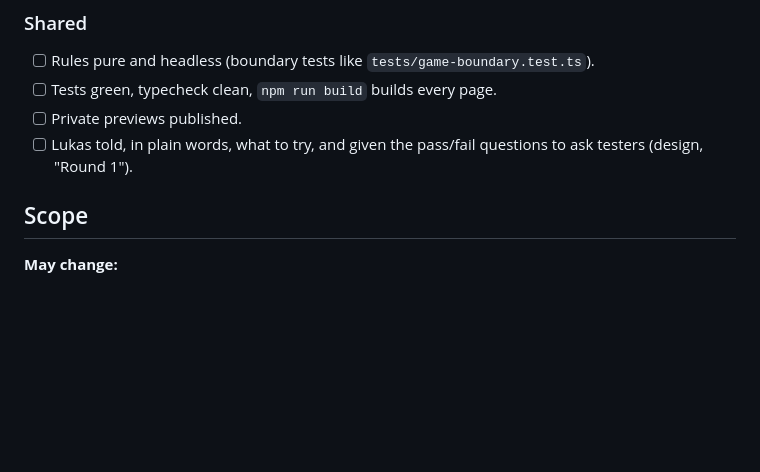
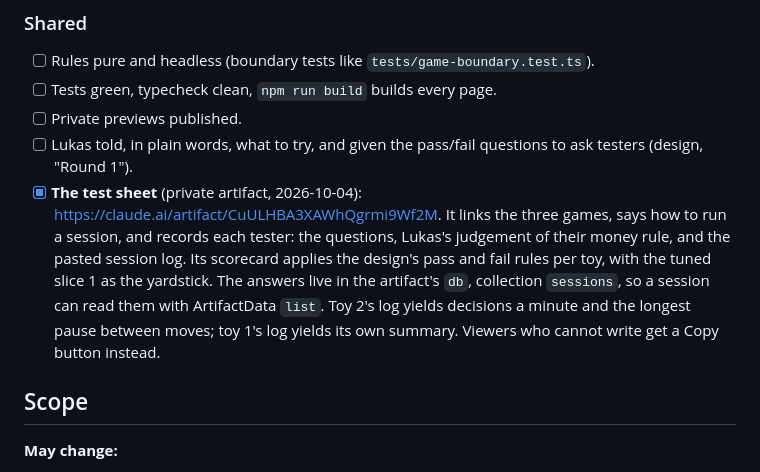
Before and after one commit to lukashoerup/gridmaster, a Markdown page: tasks/2026-10-04-fun-core-toy.md, the part around the change. GitHub-like rendering; blank space fills up the shorter version.

Commit message:
Round 1: record the test sheet in the task file and the design
A private artifact links the three games, says how to run a session,
records each tester's answers and pasted log in its db (collection
`sessions`), and scores them against the design's pass and fail rules.

Co-Authored-By: Claude Opus 5.5 <noreply@anthropic.com>
Claude-Session: https://claude.ai/code/session_01UQQpN1sRGjo2fp3WPhpz89

```diff
--- a/tasks/2026-10-04-fun-core-toy.md
+++ b/tasks/2026-10-04-fun-core-toy.md
@@ -82,6 +82,16 @@ its own. The pass and fail criteria are written before coding (design,
 - [ ] Private previews published.
 - [ ] Lukas told, in plain words, what to try, and given the pass/fail
       questions to ask testers (design, "Round 1").
+- [x] **The test sheet** (private artifact, 2026-10-04):
+      https://claude.ai/artifact/CuULHBA3XAWhQgrmi9Wf2M. It links the three
+      games, says how to run a session, and records each tester: the
+      questions, Lukas's judgement of their money rule, and the pasted
+      session log. Its scorecard applies the design's pass and fail rules
+      per toy, with the tuned slice 1 as the yardstick. The answers live in
+      the artifact's `db`, collection `sessions`, so a session can read them
+      with ArtifactData `list`. Toy 2's log yields decisions a minute and the
+      longest pause between moves; toy 1's log yields its own summary.
+      Viewers who cannot write get a Copy button instead.
 
 ## Scope
 **May change:**
```
Also changed, not shown: docs/design/fun-core.md (+3 -0 lines).
